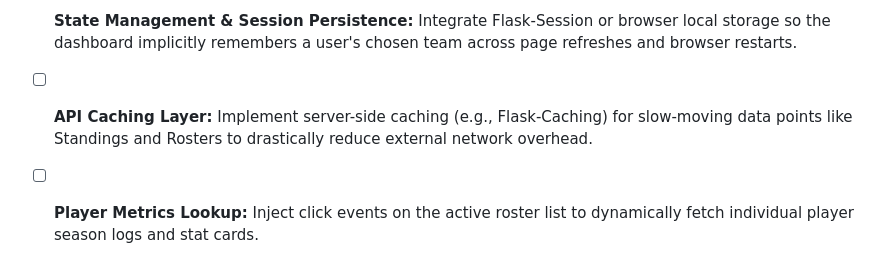
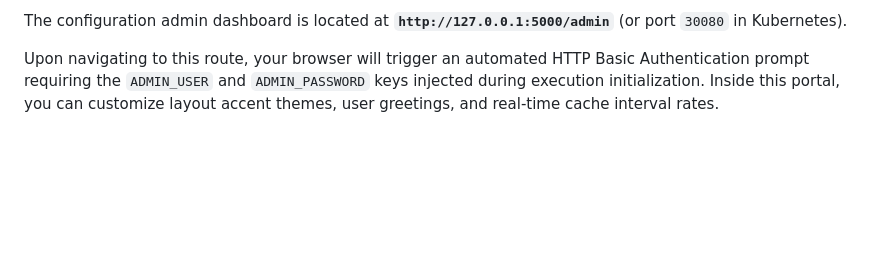
Before and after one commit to lgidon/Baseball, a Markdown page: README.md, the part around one of its changes. Drawn GitHub-style; blank space fills up the shorter version.

```diff
--- a/README.md
+++ b/README.md
@@ -64,4 +74,4 @@ The interface renders an optimized, mobile-responsive **4-Quadrant Grid** design
 
-- [ ] **State Management & Session Persistence:** Integrate Flask-Session or browser local storage so the dashboard implicitly remembers a user's chosen team across page refreshes and browser restarts.
-- [ ] **API Caching Layer:** Implement server-side caching (e.g., Flask-Caching) for slow-moving data points like Standings and Rosters to drastically reduce external network overhead.
-- [ ] **Player Metrics Lookup:** Inject click events on the active roster list to dynamically fetch individual player season logs and stat cards.
+The configuration admin dashboard is located at **`http://127.0.0.1:5000/admin`** (or port `30080` in Kubernetes).
+
+Upon navigating to this route, your browser will trigger an automated HTTP Basic Authentication prompt requiring the `ADMIN_USER` and `ADMIN_PASSWORD` keys injected during execution initialization. Inside this portal, you can customize layout accent themes, user greetings, and real-time cache interval rates.
```
Also changed, not shown: other parts of README.md (+37 -27 lines).
